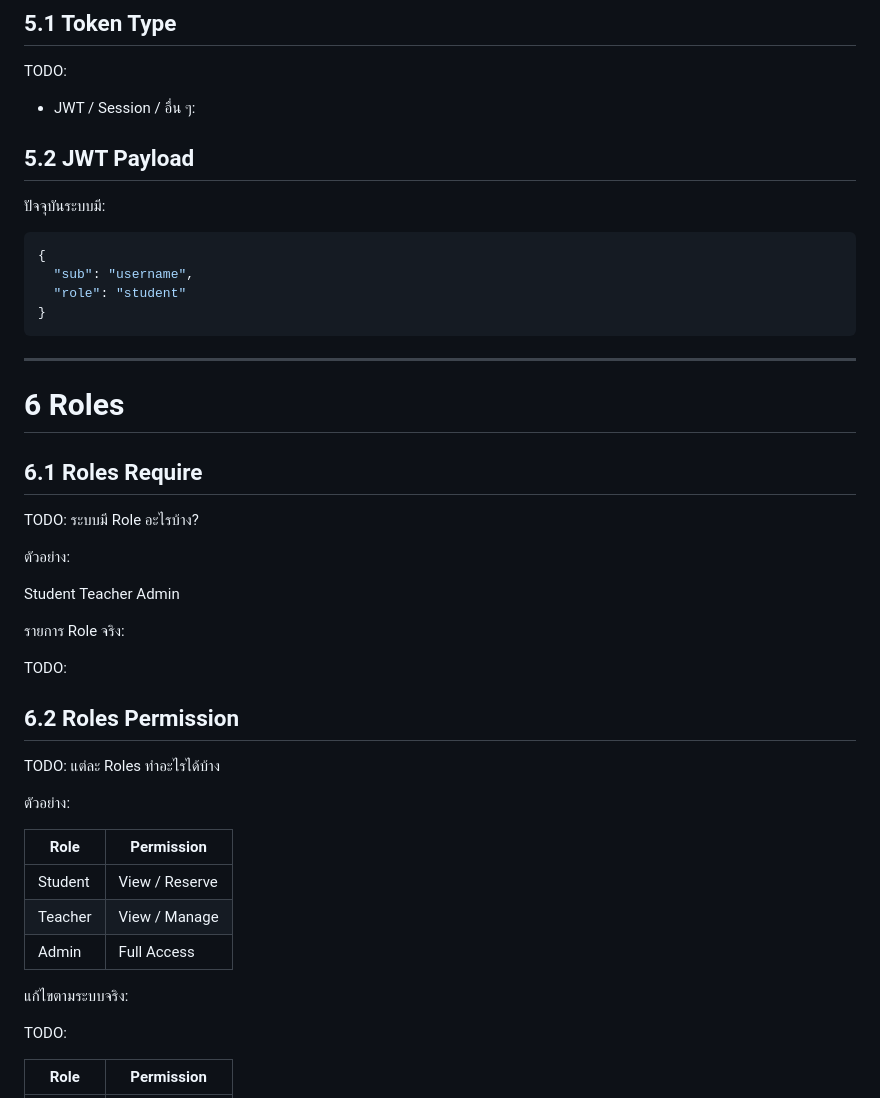
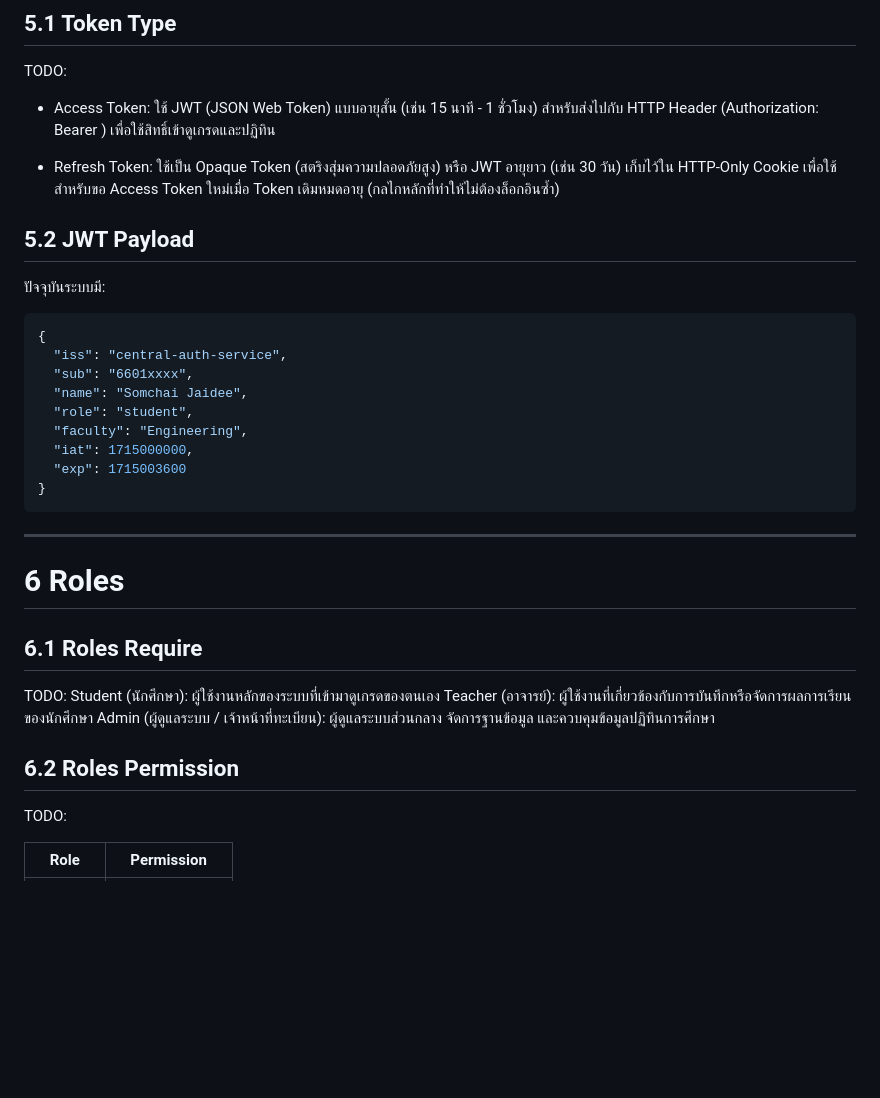
Before and after one commit to Narongrak/CTA, a Markdown page: docs/SPEC.md, the part around the change. Rendered like a GitHub page; blank space fills up the shorter version.

````diff
--- a/docs/SPEC.md
+++ b/docs/SPEC.md
@@ -176,7 +176,9 @@ TODO:
 ## 5.1 Token Type
 
 TODO:
-- JWT / Session / อื่น ๆ:
+- Access Token: ใช้ JWT (JSON Web Token) แบบอายุสั้น (เช่น 15 นาที - 1 ชั่วโมง) สำหรับส่งไปกับ HTTP Header (Authorization: Bearer <token>) เพื่อใช้สิทธิ์เข้าดูเกรดและปฏิทิน
+
+- Refresh Token: ใช้เป็น Opaque Token (สตริงสุ่มความปลอดภัยสูง) หรือ JWT อายุยาว (เช่น 30 วัน) เก็บไว้ใน HTTP-Only Cookie เพื่อใช้สำหรับขอ Access Token ใหม่เมื่อ Token เดิมหมดอายุ (กลไกหลักที่ทำให้ไม่ต้องล็อกอินซ้ำ)
 
 ## 5.2 JWT Payload
 
@@ -184,8 +186,13 @@ TODO:
 
 ```json
 {
-  "sub": "username",
-  "role": "student"
+  "iss": "central-auth-service",
+  "sub": "6601xxxx",
+  "name": "Somchai Jaidee",
+  "role": "student",
+  "faculty": "Engineering",
+  "iat": 1715000000,
+  "exp": 1715003600
 }
 ```
 
@@ -196,32 +203,11 @@ TODO:
 ## 6.1 Roles Require
 
 TODO:
-ระบบมี Role อะไรบ้าง?
-
-ตัวอย่าง:
-
-Student
-Teacher
-Admin
-
-รายการ Role จริง:
-
-TODO:
+Student (นักศึกษา): ผู้ใช้งานหลักของระบบที่เข้ามาดูเกรดของตนเอง
+Teacher (อาจารย์): ผู้ใช้งานที่เกี่ยวข้องกับการบันทึกหรือจัดการผลการเรียนของนักศึกษา
+Admin (ผู้ดูแลระบบ / เจ้าหน้าที่ทะเบียน): ผู้ดูแลระบบส่วนกลาง จัดการฐานข้อมูล และควบคุมข้อมูลปฏิทินการศึกษา
 
 ## 6.2 Roles Permission
-
-TODO:
-แต่ละ Roles ทำอะไรได้บ้าง
-
-ตัวอย่าง:
-
-| Role    | Permission     |
-| ------- | -------------- |
-| Student | View / Reserve |
-| Teacher | View / Manage  |
-| Admin   | Full Access    |
-
-แก้ไขตามระบบจริง:
 
 TODO:
 
````
